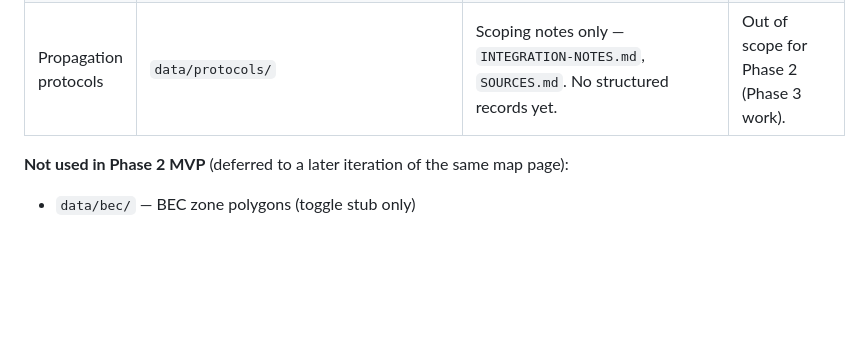
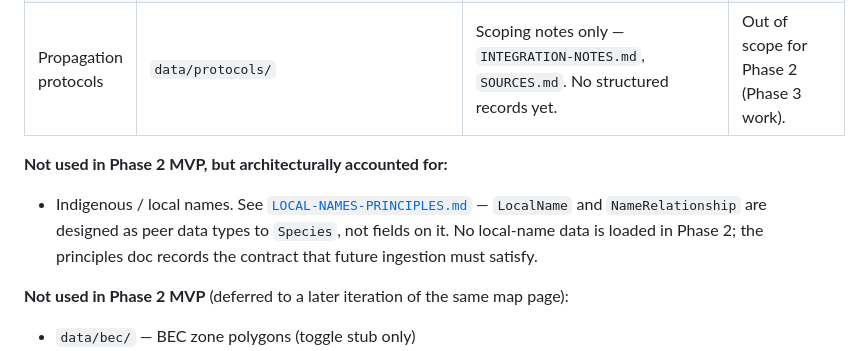
Before and after one commit to Kkubeck/BC-seed-conservation-collab, a Markdown page: docs/PHASE-2-PLAN.md, the part around the change. Drawn GitHub-style; blank space fills up the shorter version.

```diff
--- a/docs/PHASE-2-PLAN.md
+++ b/docs/PHASE-2-PLAN.md
@@ -21,6 +21,9 @@ future React/MapLibre/Mapbox stack without re-derivation.
 | GBIF occurrences (sample) | `data/gbif/gbif_sample_occurrences.csv` | 6,000 rows; columns: `species, decimalLatitude, decimalLongitude, year, basisOfRecord, coordinateUncertaintyInMeters, datasetName` | Sample only. Full BC pull is 1.9M occurrences; defer for MVP. |
 | Authored species profiles | `species/*.qmd` | 9 files. Filename stem = profile slug (e.g. `arctostaphylos-uva-ursi.qmd`). | These are the only species we currently deep-link to. |
 | Propagation protocols | `data/protocols/` | Scoping notes only — `INTEGRATION-NOTES.md`, `SOURCES.md`. No structured records yet. | Out of scope for Phase 2 (Phase 3 work). |
+
+**Not used in Phase 2 MVP, but architecturally accounted for:**
+- Indigenous / local names. See [`LOCAL-NAMES-PRINCIPLES.md`](LOCAL-NAMES-PRINCIPLES.md) — `LocalName` and `NameRelationship` are designed as peer data types to `Species`, not fields on it. No local-name data is loaded in Phase 2; the principles doc records the contract that future ingestion must satisfy.
 
 **Not used in Phase 2 MVP** (deferred to a later iteration of the same map page):
 - `data/bec/` — BEC zone polygons (toggle stub only)
```
Also changed, not shown: docs/LOCAL-NAMES-PRINCIPLES.md (added, +143 -0 lines).
